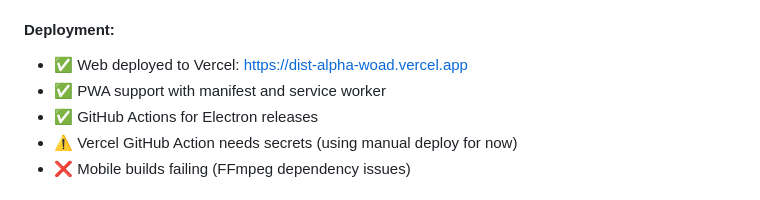
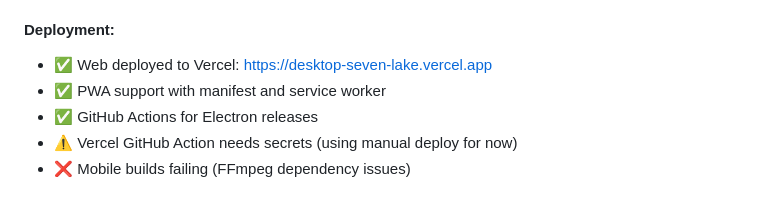
Before and after one commit to shootdaj/clipchop, a Markdown page: PROGRESS.md, the part around the change. Drawn GitHub-style.

```diff
--- a/PROGRESS.md
+++ b/PROGRESS.md
@@ -86,7 +86,7 @@
 - 📱 Code ready, waiting for maintained FFmpeg package
 
 #### Deployment:
-- ✅ Web deployed to Vercel: https://dist-alpha-woad.vercel.app
+- ✅ Web deployed to Vercel: https://desktop-seven-lake.vercel.app
 - ✅ PWA support with manifest and service worker
 - ✅ GitHub Actions for Electron releases
 - ⚠️ Vercel GitHub Action needs secrets (using manual deploy for now)
```
Also changed, not shown: CLAUDE.md (+2 -2 lines).
